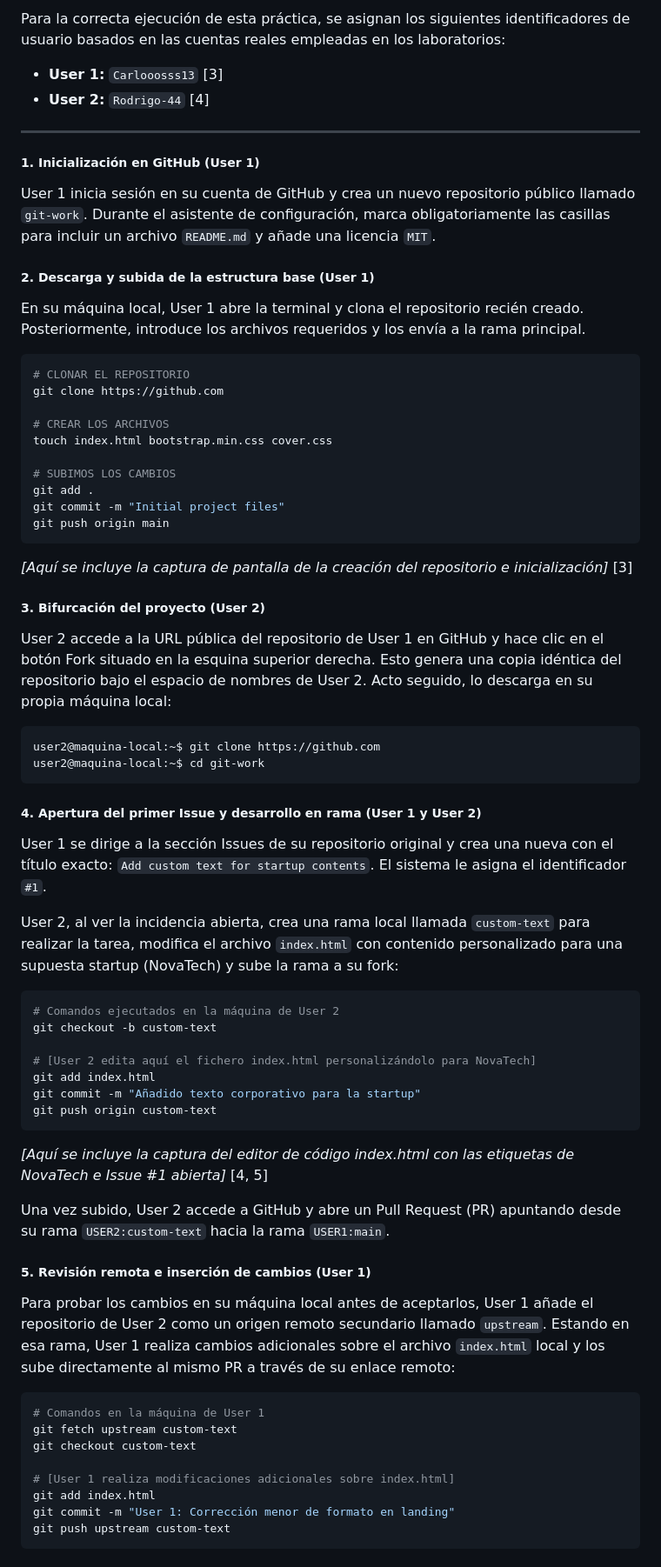
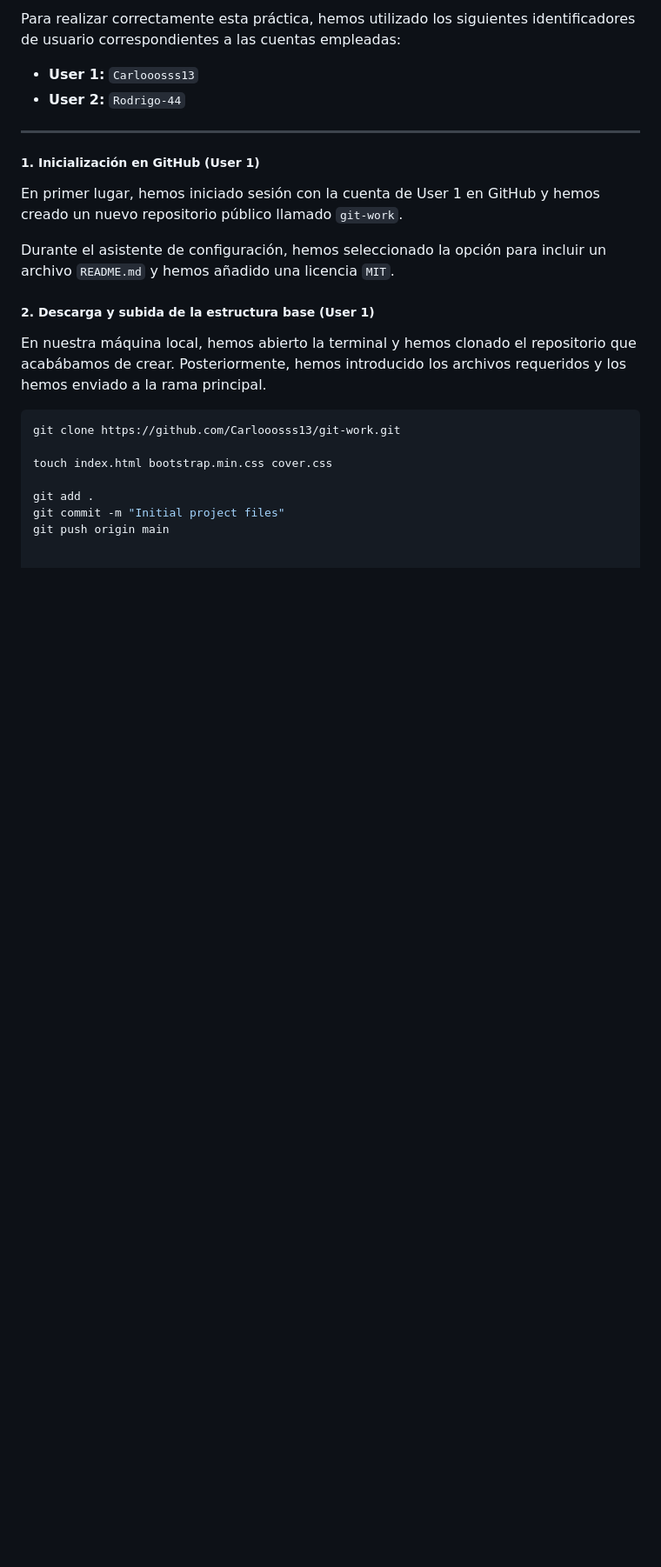
Before and after one commit to Carlooosss13/git-work, a Markdown page: README.md, the part around one of its changes. Shown at 87% size. Rendered like a GitHub page; blank space fills up the shorter version.

Commit message:
Revise README.md for clarity and consistency
Updated the README.md to refine content and improve clarity.

````diff
--- a/README.md
+++ b/README.md
@@ -40,68 +38,26 @@ Uno de los desafíos más comunes en los equipos de desarrollo es la integració
 
-Para la correcta ejecución de esta práctica, se asignan los siguientes identificadores de usuario basados en las cuentas reales empleadas en los laboratorios:
-* **User 1:** `Carlooosss13` [3]
-* **User 2:** `Rodrigo-44` [4]
+Para realizar correctamente esta práctica, hemos utilizado los siguientes identificadores de usuario correspondientes a las cuentas empleadas:
+
+- **User 1:** `Carlooosss13`
+- **User 2:** `Rodrigo-44`
 
 ---
 
 ##### 1. Inicialización en GitHub (User 1)
-User 1 inicia sesión en su cuenta de GitHub y crea un nuevo repositorio público llamado `git-work`. Durante el asistente de configuración, marca obligatoriamente las casillas para incluir un archivo `README.md` y añade una licencia `MIT`.
+
+En primer lugar, hemos iniciado sesión con la cuenta de User 1 en GitHub y hemos creado un nuevo repositorio público llamado `git-work`.
+
+Durante el asistente de configuración, hemos seleccionado la opción para incluir un archivo `README.md` y hemos añadido una licencia `MIT`.
 
 ##### 2. Descarga y subida de la estructura base (User 1)
-En su máquina local, User 1 abre la terminal y clona el repositorio recién creado. Posteriormente, introduce los archivos requeridos y los envía a la rama principal.
+
+En nuestra máquina local, hemos abierto la terminal y hemos clonado el repositorio que acabábamos de crear. Posteriormente, hemos introducido los archivos requeridos y los hemos enviado a la rama principal.
 
 ```bash
-# CLONAR EL REPOSITORIO
-git clone https://github.com
+git clone https://github.com/Carlooosss13/git-work.git
 
-# CREAR LOS ARCHIVOS
 touch index.html bootstrap.min.css cover.css
 
-# SUBIMOS LOS CAMBIOS
 git add .
 git commit -m "Initial project files"
 git push origin main
-```
-*[Aquí se incluye la captura de pantalla de la creación del repositorio e inicialización]* [3]
-
-##### 3. Bifurcación del proyecto (User 2)
-User 2 accede a la URL pública del repositorio de User 1 en GitHub y hace clic en el botón Fork situado en la esquina superior derecha. Esto genera una copia idéntica del repositorio bajo el espacio de nombres de User 2. Acto seguido, lo descarga en su propia máquina local:
-
-```bash
-user2@maquina-local:~$ git clone https://github.com
-user2@maquina-local:~$ cd git-work
-```
-
-##### 4. Apertura del primer Issue y desarrollo en rama (User 1 y User 2)
-User 1 se dirige a la sección Issues de su repositorio original y crea una nueva con el título exacto: `Add custom text for startup contents`. El sistema le asigna el identificador `#1`.
-
-User 2, al ver la incidencia abierta, crea una rama local llamada `custom-text` para realizar la tarea, modifica el archivo `index.html` con contenido personalizado para una supuesta startup (NovaTech) y sube la rama a su fork:
-
-```bash
-# Comandos ejecutados en la máquina de User 2
-git checkout -b custom-text
-
-# [User 2 edita aquí el fichero index.html personalizándolo para NovaTech]
-git add index.html
-git commit -m "Añadido texto corporativo para la startup"
-git push origin custom-text
-```
-
-*[Aquí se incluye la captura del editor de código index.html con las etiquetas de NovaTech e Issue #1 abierta]* [4, 5]
-
-Una vez subido, User 2 accede a GitHub y abre un Pull Request (PR) apuntando desde su rama `USER2:custom-text` hacia la rama `USER1:main`.
-
-##### 5. Revisión remota e inserción de cambios (User 1)
-Para probar los cambios en su máquina local antes de aceptarlos, User 1 añade el repositorio de User 2 como un origen remoto secundario llamado `upstream`. Estando en esa rama, User 1 realiza cambios adicionales sobre el archivo `index.html` local y los sube directamente al mismo PR a través de su enlace remoto:
-
-```bash
-# Comandos en la máquina de User 1
-git fetch upstream custom-text
-git checkout custom-text
-
-# [User 1 realiza modificaciones adicionales sobre index.html]
-git add index.html
-git commit -m "User 1: Corrección menor de formato en landing"
-git push upstream custom-text
-```
-
````
Also changed, not shown: other parts of README.md (+22 -97 lines).
